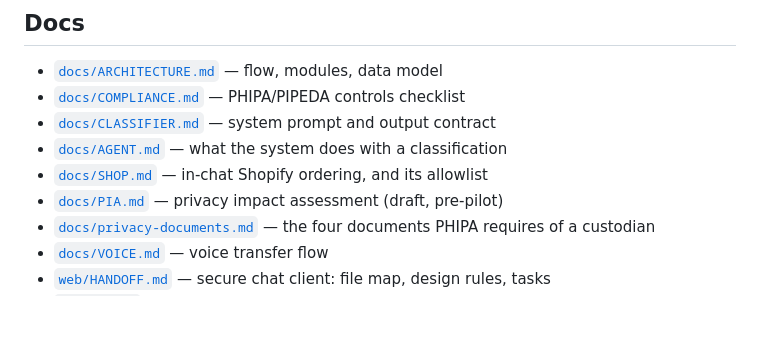
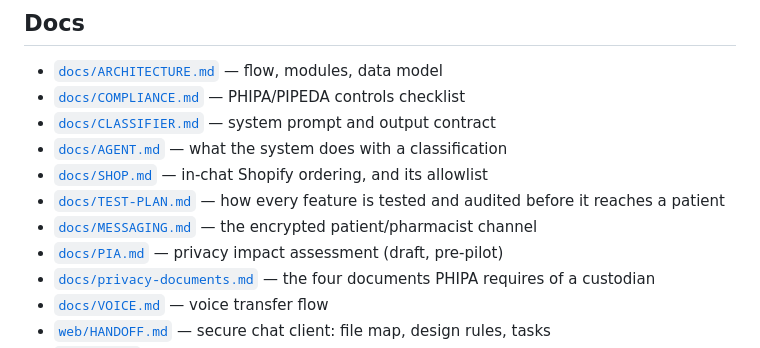
Before and after one commit to shaneyoussef/medixly-text, a Markdown page: README.md, the part around the change. GitHub-like rendering; blank space fills up the shorter version.

```diff
--- a/README.md
+++ b/README.md
@@ -74,6 +74,8 @@ Treat it as one row, not as multi-tenancy.
 - [`docs/CLASSIFIER.md`](docs/CLASSIFIER.md) — system prompt and output contract
 - [`docs/AGENT.md`](docs/AGENT.md) — what the system does with a classification
 - [`docs/SHOP.md`](docs/SHOP.md) — in-chat Shopify ordering, and its allowlist
+- [`docs/TEST-PLAN.md`](docs/TEST-PLAN.md) — how every feature is tested and audited before it reaches a patient
+- [`docs/MESSAGING.md`](docs/MESSAGING.md) — the encrypted patient/pharmacist channel
 - [`docs/PIA.md`](docs/PIA.md) — privacy impact assessment (draft, pre-pilot)
 - [`docs/privacy-documents.md`](docs/privacy-documents.md) — the four documents PHIPA requires of a custodian
 - [`docs/VOICE.md`](docs/VOICE.md) — voice transfer flow
```
Also changed, not shown: docs/TEST-PLAN.md (added, +286 -0 lines).
